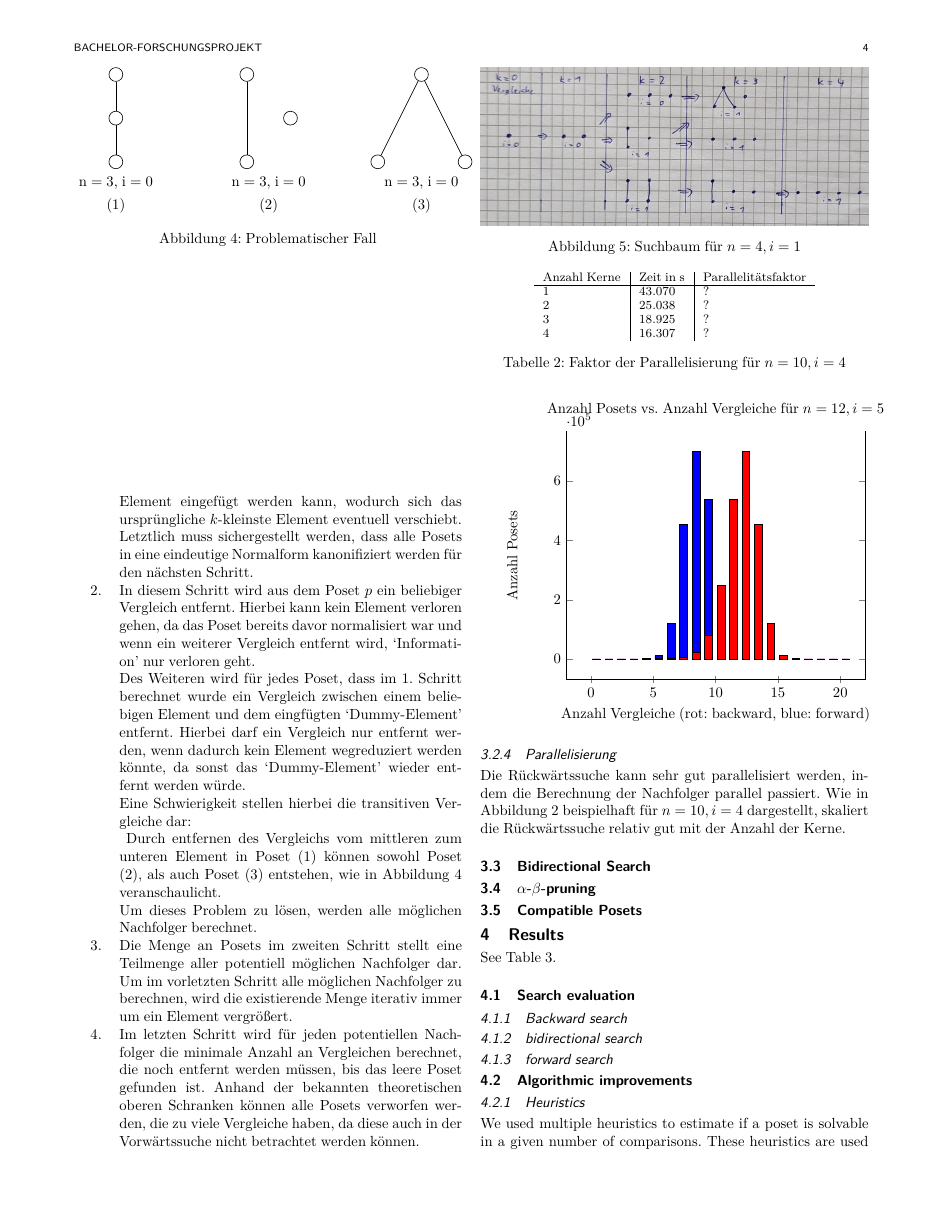
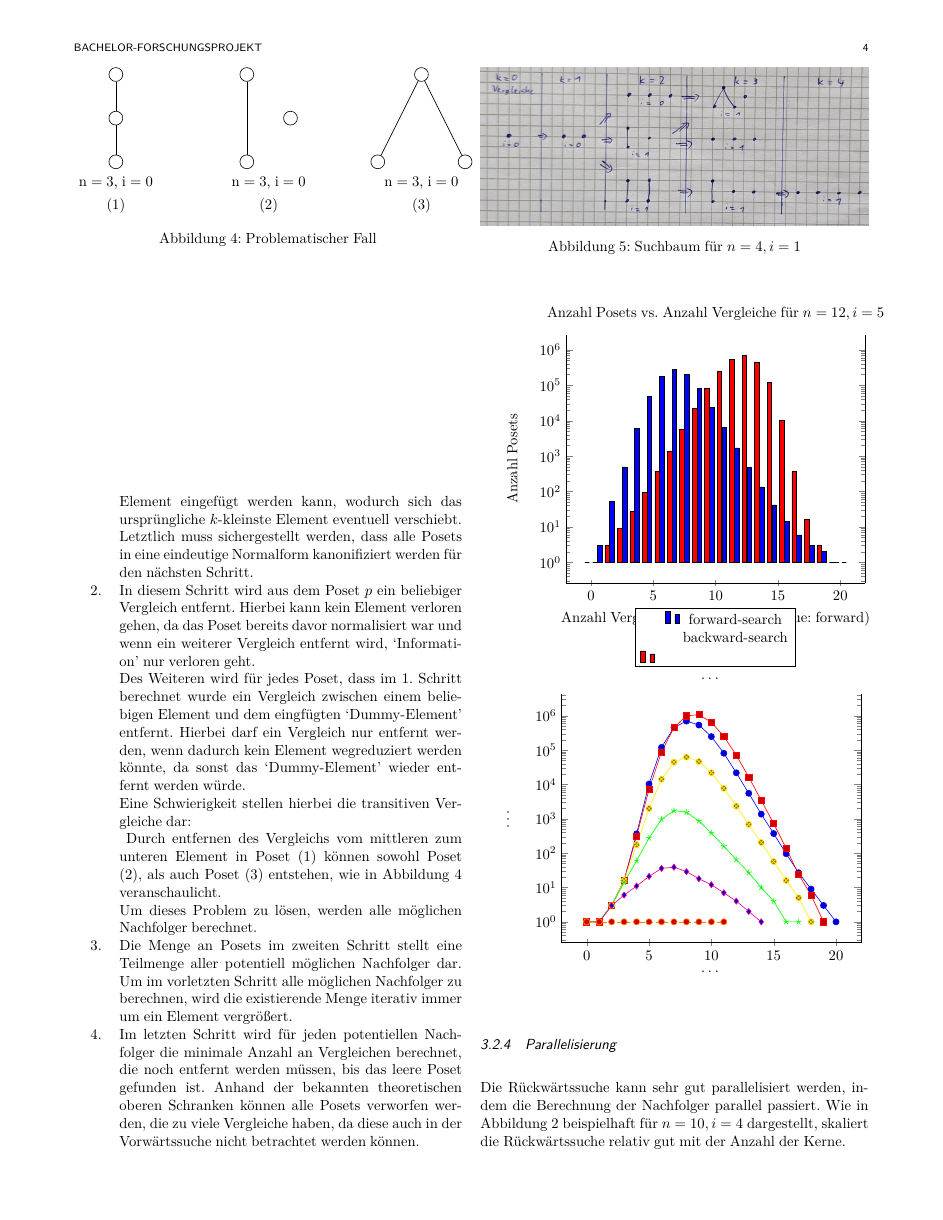
Before and after one commit to JGDoerrer/selection_generator, a LaTeX paper (tex/article/selection.tex): page 4 of 5. Compiled offline with pdfLaTeX; a missing font is replaced by an installed copy or a similar font; a LaTeX package or settings file that is missing is left out.

Commit message:
update tikz stuff

```diff
--- a/tex/article/selection.tex
+++ b/tex/article/selection.tex
@@ -437,15 +437,80 @@ Die Berechnung eines Nachfolger für ein gegebenes Poset $p$ mit $n$ Elementen,
 \begin{tikzpicture}
   \begin{axis}[
       ybar,
+      ymode=log,
       axis x line = bottom,%x-Achse nur unten
       enlarge x limits = .1,%x-Achse erweitern
       x axis line style = {-},%kein Pfeil
-      bar width=5pt,
+      bar width=3pt,
       title = {Anzahl Posets vs. Anzahl Vergleiche für $n=12,i=5$},
       ylabel={Anzahl Posets},
       xlabel={Anzahl Vergleiche (rot: backward, blue: forward)},
+      legend style={at={(0.5,-0.1)},anchor=north}
     ]
-    \addplot[fill=blue,forget plot] table {
+    \addlegendentry{forward-search}
+    \addplot[fill=blue] table {
+        x y
+        0 1
+        1 3
+        2 53
+        3 495
+        4 5921
+        5 49147
+        6 182188
+        7 283839
+        8 207294
+        9 81898
+        10 23841
+        11 6437
+        12 1708
+        13 477
+        14 136
+        15 42
+        16 14
+        17 6
+        18 3
+        19 2
+        20 1
+      };
+    \addlegendentry{backward-search}
+    \addplot[fill=red,shift={(0, 0)}] table {
+        x y
+        0 1
+        1 3
+        2 9
+        3 27
+        4 96
+        5 372
+        6 1370
+        7 5534
+        8 21852
+        9 81100
+        10 247641
+        11 538043
+        12 700318
+        13 454379
+        14 120149
+        15 10298
+        16 365
+        17 16
+        18 3
+        19 1
+        20 1
+      };
+  \end{axis}
+\end{tikzpicture}
+
+\begin{tikzpicture}
+  \begin{axis}[
+      ymode=log,
+      axis x line = bottom,%x-Achse nur unten
+      enlarge x limits = .1,%x-Achse erweitern
+      x axis line style = {-},%kein Pfeil
+      title = {\dots},
+      ylabel={\dots},
+      xlabel={\dots},
+    ]
+    \addplot+[blue] table { % n=12,i=5
         x y
         0 1
         1 1
@@ -469,29 +534,104 @@ Die Berechnung eines Nachfolger für ein gegebenes Poset $p$ mit $n$ Elementen,
         19 3
         20 1
       };
-      \addplot[fill=red,forget plot] table { % DUMMY-WERTE
+    \addplot+[red] table { %n=12,i=4
         x y
         0 1
-        1 3
-        2 9
-        3 27
-        4 96
-        5 372
-        6 1370
-        7 5534
-        8 21852
-        9 81100
-        10 247641
-        11 538043
-        12 700318
-        13 454379
-        14 120149
-        15 10298
-        16 365
-        17 16
-        18 3
+        1 1
+        2 3
+        3 16
+        4 315
+        5 7176
+        6 88248
+        7 453446
+        8 997004
+        9 1075759
+        10 647116
+        11 251116
+        12 70941
+        13 16467
+        14 3454
+        15 725
+        16 138
+        17 24
+        18 6
         19 1
-        20 1
+      };
+    \addplot+[yellow] table { %n=12,i=3
+        x y
+        0 1
+        1 1
+        2 3
+        3 16
+        4 175
+        5 1995
+        6 14288
+        7 44696
+        8 62666
+        9 46507
+        10 21919
+        11 7734
+        12 2351
+        13 689
+        14 204
+        15 57
+        16 16
+        17 5
+        18 1
+      };
+    \addplot+[green] table { %n=12,i=2
+        x y
+        0 1
+        1 1
+        2 3
+        3 14
+        4 60
+        5 275
+        6 960
+        7 1735
+        8 1545
+        9 870
+        10 386
+        11 159
+        12 65
+        13 27
+        14 10
+        15 4
+        16 1
+        17 1
+      };
+    \addplot+[magenta] table { %n=12,i=1
+        x y
+        0 1
+        1 1
+        2 3
+        3 6
+        4 11
+        5 21
+        6 36
+        7 39
+        8 29
+        9 18
+        10 12
+        11 7
+        12 4
+        13 2
+        14 1
+      };
+    \addplot+[orange] table { %n=12,i=0
+        x y
+        0 1
+        1 1
+        2 1
+        3 1
+        4 1
+        5 1
+        6 1
+        7 1
+        8 1
+        9 1
+        10 1
+        11 1
       };
   \end{axis}
 \end{tikzpicture}
```
Also changed, not shown: tex/article/selection.tex (2 more changed lines).
